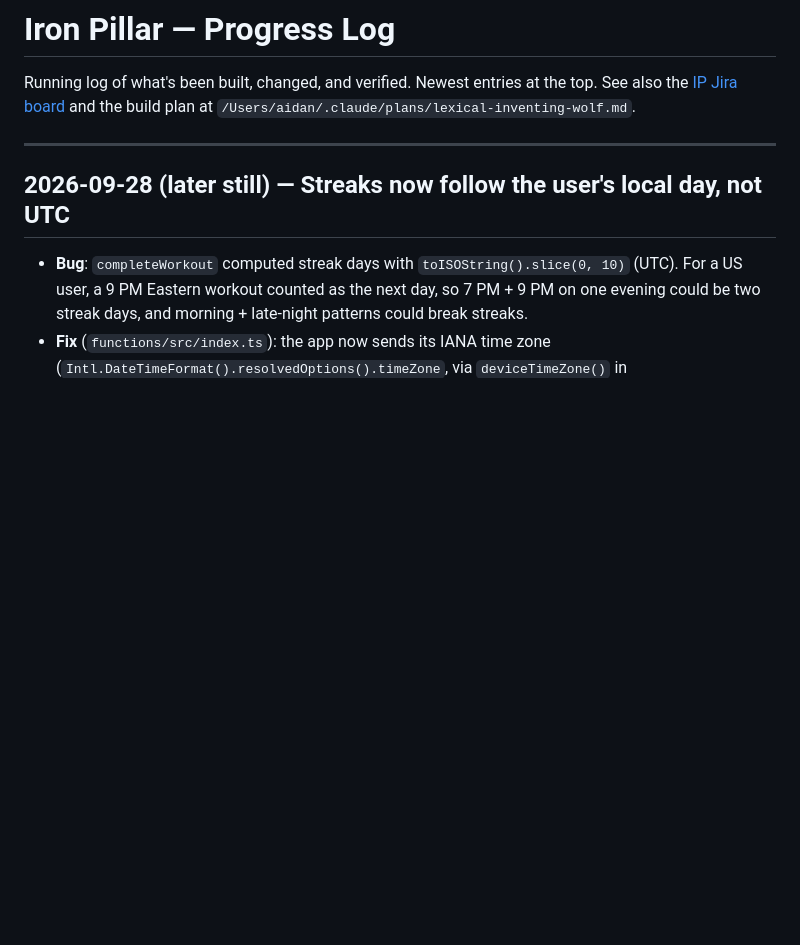
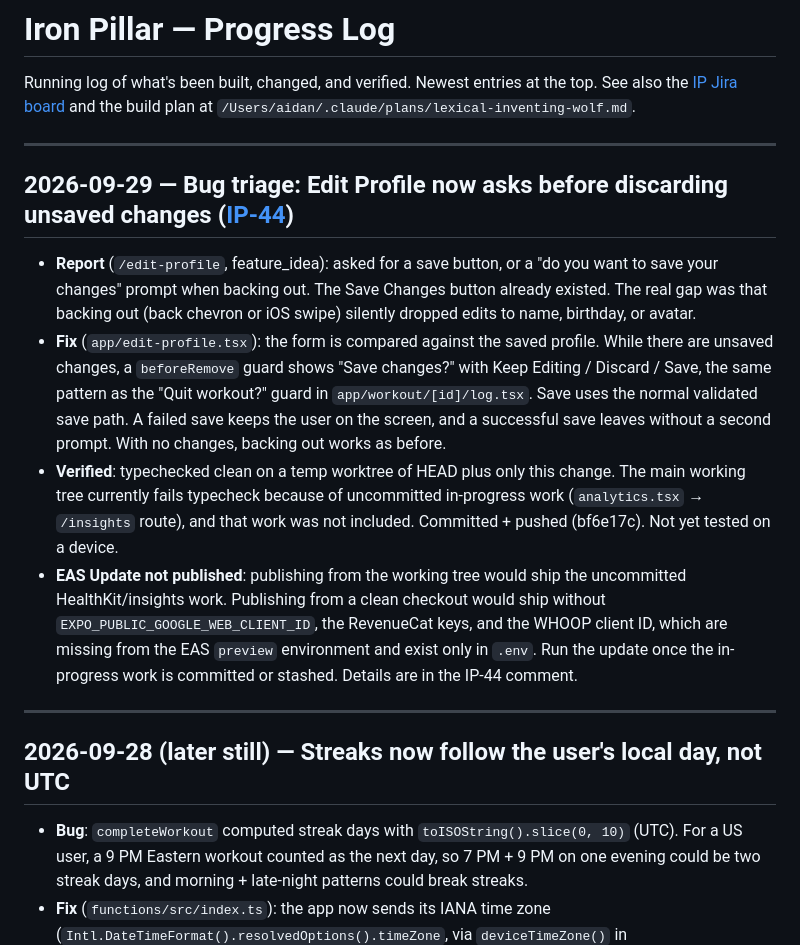
Before and after one commit to a1080p/IronPillar, a Markdown page: Progress.md, the part around the change. GitHub-like rendering; blank space fills up the shorter version.

Commit message:
Log Edit Profile unsaved-changes fix (IP-44) in Progress.md
Co-Authored-By: Claude Opus 5.5 <noreply@anthropic.com>

```diff
--- a/Progress.md
+++ b/Progress.md
@@ -1,6 +1,15 @@
 # Iron Pillar — Progress Log
 
 Running log of what's been built, changed, and verified. Newest entries at the top. See also the [IP Jira board](https://studiogreatt.atlassian.net/browse/IP) and the build plan at `/Users/aidan/.claude/plans/lexical-inventing-wolf.md`.
+
+---
+
+## 2026-09-29 — Bug triage: Edit Profile now asks before discarding unsaved changes ([IP-44](https://studiogreatt.atlassian.net/browse/IP-44))
+
+- **Report** (`/edit-profile`, feature_idea): asked for a save button, or a "do you want to save your changes" prompt when backing out. The Save Changes button already existed. The real gap was that backing out (back chevron or iOS swipe) silently dropped edits to name, birthday, or avatar.
+- **Fix** (`app/edit-profile.tsx`): the form is compared against the saved profile. While there are unsaved changes, a `beforeRemove` guard shows "Save changes?" with Keep Editing / Discard / Save, the same pattern as the "Quit workout?" guard in `app/workout/[id]/log.tsx`. Save uses the normal validated save path. A failed save keeps the user on the screen, and a successful save leaves without a second prompt. With no changes, backing out works as before.
+- **Verified**: typechecked clean on a temp worktree of HEAD plus only this change. The main working tree currently fails typecheck because of uncommitted in-progress work (`analytics.tsx` → `/insights` route), and that work was not included. Committed + pushed (bf6e17c). Not yet tested on a device.
+- **EAS Update not published**: publishing from the working tree would ship the uncommitted HealthKit/insights work. Publishing from a clean checkout would ship without `EXPO_PUBLIC_GOOGLE_WEB_CLIENT_ID`, the RevenueCat keys, and the WHOOP client ID, which are missing from the EAS `preview` environment and exist only in `.env`. Run the update once the in-progress work is committed or stashed. Details are in the IP-44 comment.
 
 ---
 
```
